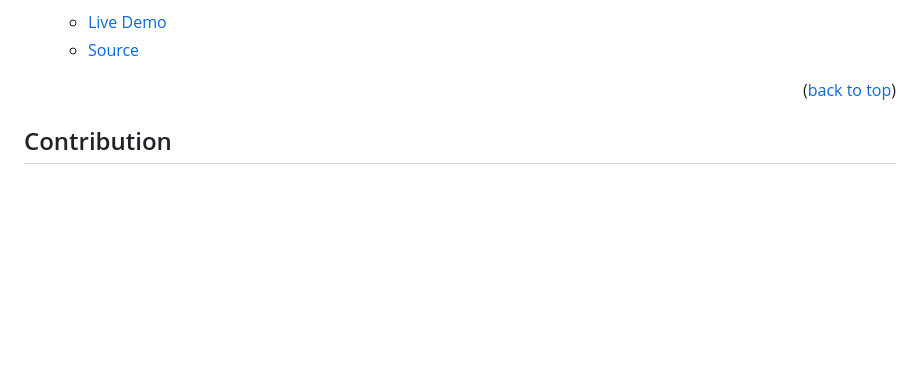
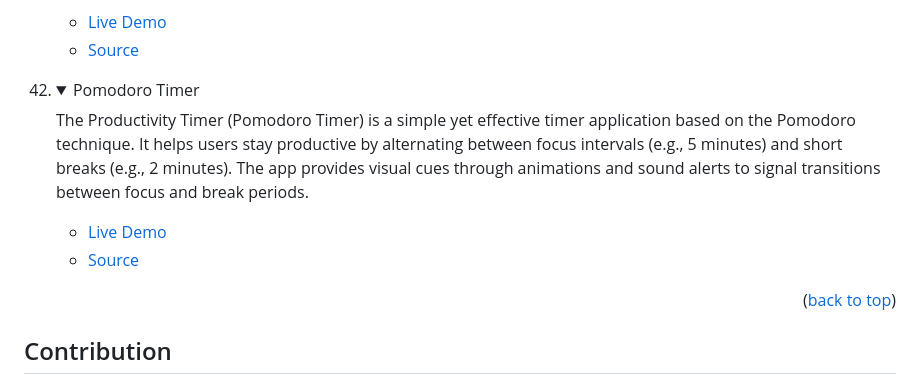
Before and after one commit to tajulafreen/50Projects-HTML-CSS-JavaScript, a Markdown page: README.md, the part around the change. Drawn GitHub-style; folded sections open; blank space fills up the shorter version.

Commit message:
Update the raedme with the description

```diff
--- a/README.md
+++ b/README.md
@@ -496,6 +496,19 @@ In order to run this project you need:
 </details>
 </li>
 
+<li>
+<details>
+<summary>Pomodoro Timer</summary>
+<p>The Productivity Timer (Pomodoro Timer) is a simple yet effective timer application based on the Pomodoro technique. It helps users stay productive by alternating between focus intervals (e.g., 5 minutes) and short breaks (e.g., 2 minutes). The app provides visual cues through animations and sound alerts to signal transitions between focus and break periods.
+
+</p>
+<ul>
+<li><a href="https://tajulafreen.github.io/50Projects-HTML-CSS-JavaScript/Source-Code/PomodoroTimer/">Live Demo</a></li>
+<li><a href="https://github.com/tajulafreen/50Projects-HTML-CSS-JavaScript/tree/main/Source-Code/PomodoroTimer">Source</a></li>
+</ul>
+</details>
+</li>
+
 </ol>
 
 <p align="right">(<a href="#readme-top">back to top</a>)</p>
```
